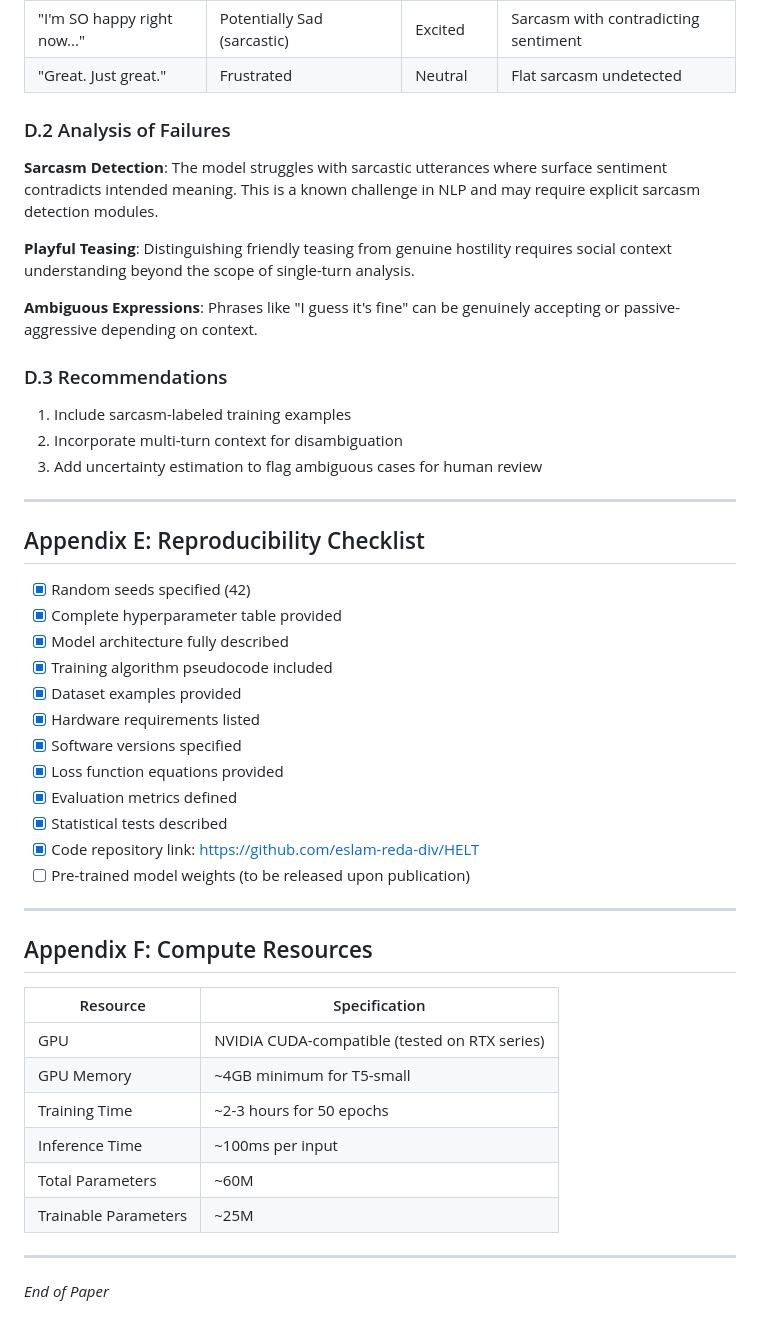
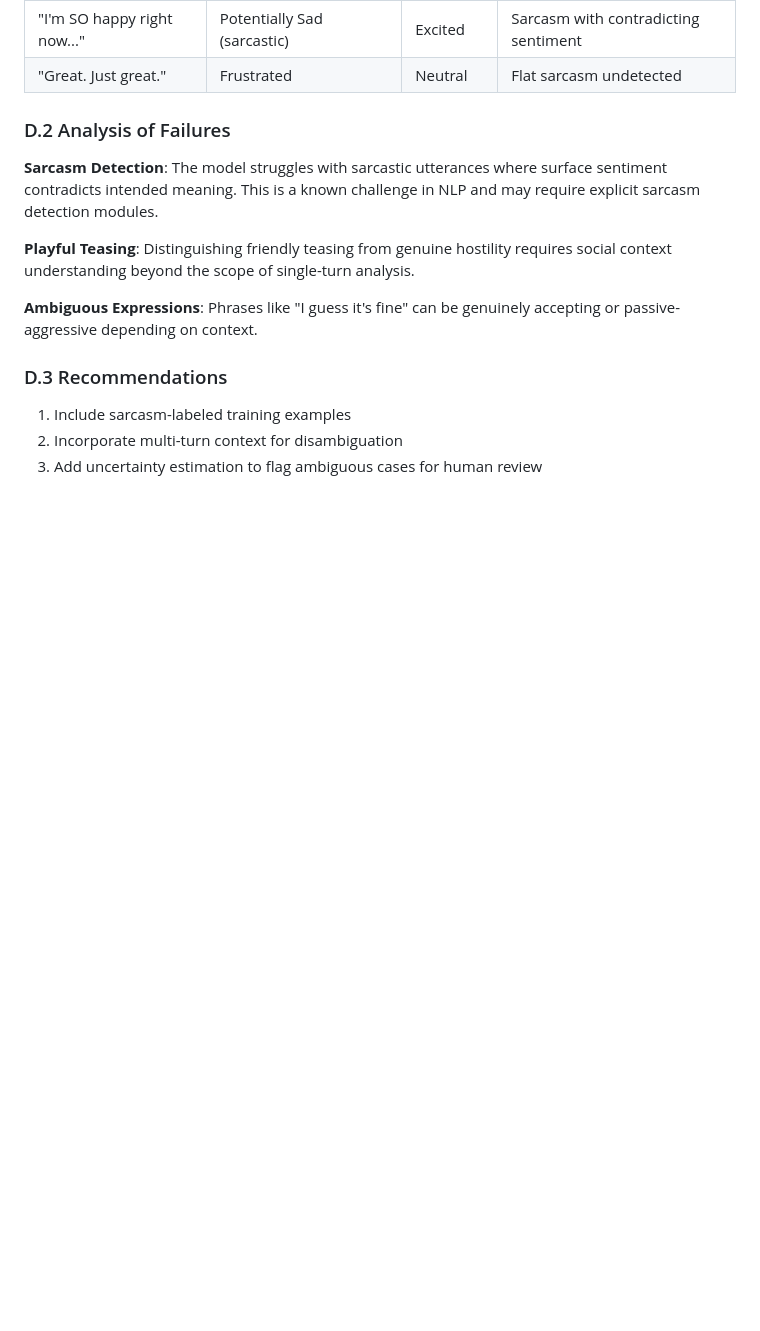
Before and after one commit to eslam-reda-div/HELT, a Markdown page: paper.md, the part around the change. GitHub-like rendering; blank space fills up the shorter version.

Commit message:
Remove Appendix E and F from paper.md to streamline content

```diff
--- a/paper.md
+++ b/paper.md
@@ -1429,37 +1429,3 @@ return response, {hormone_names[i]: ĥ_i for i = 1..6}
 1. Include sarcasm-labeled training examples
 2. Incorporate multi-turn context for disambiguation
 3. Add uncertainty estimation to flag ambiguous cases for human review
-
----
-
-## Appendix E: Reproducibility Checklist
-
-- [x] Random seeds specified (42)
-- [x] Complete hyperparameter table provided
-- [x] Model architecture fully described
-- [x] Training algorithm pseudocode included
-- [x] Dataset examples provided
-- [x] Hardware requirements listed
-- [x] Software versions specified
-- [x] Loss function equations provided
-- [x] Evaluation metrics defined
-- [x] Statistical tests described
-- [x] Code repository link: https://github.com/eslam-reda-div/HELT
-- [ ] Pre-trained model weights (to be released upon publication)
-
----
-
-## Appendix F: Compute Resources
-
-| Resource             | Specification                                 |
-| -------------------- | --------------------------------------------- |
-| GPU                  | NVIDIA CUDA-compatible (tested on RTX series) |
-| GPU Memory           | ~4GB minimum for T5-small                     |
-| Training Time        | ~2-3 hours for 50 epochs                      |
-| Inference Time       | ~100ms per input                              |
-| Total Parameters     | ~60M                                          |
-| Trainable Parameters | ~25M                                          |
-
----
-
-_End of Paper_
```
